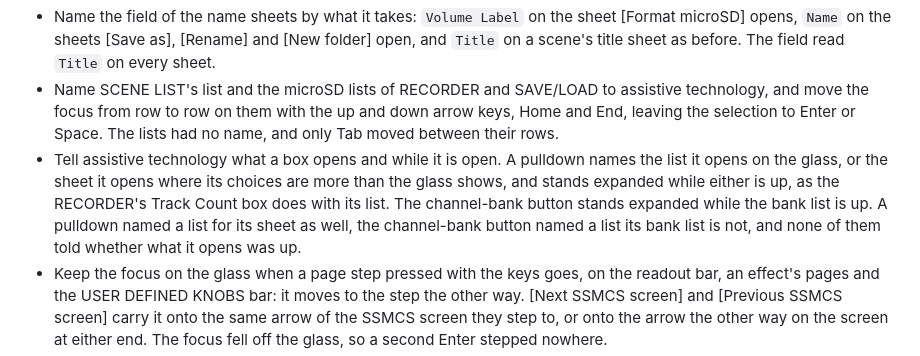
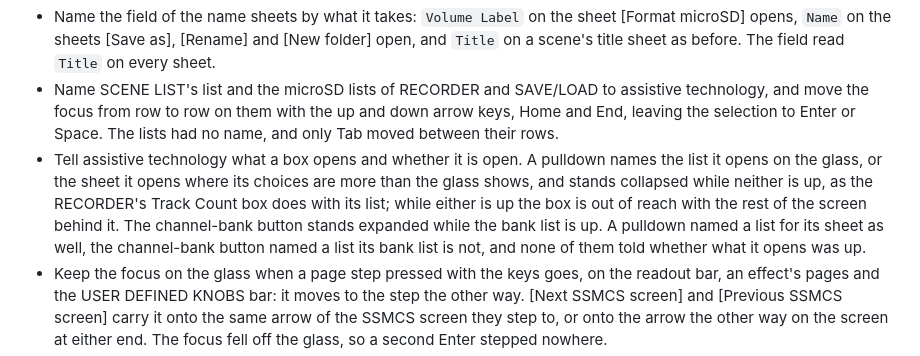
Before and after one commit to semnil/urx-lcd-sim, a Markdown page: CHANGES.md, the part around the change. GitHub-like rendering.

```diff
--- a/CHANGES.md
+++ b/CHANGES.md
@@ -9,7 +9,7 @@
 - Open the INS FX screen from the INS FX name on a channel view's block while the channel reads [No Effect], the whole block sinking as under a touch elsewhere on it, and open EFFECT TYPE from the INS FX screen's title. Both stood as switches that did nothing. While 1-knob is on, the value boxes and bar divisions on the COMP and EQ screens that do not turn are told to assistive technology as out of reach, as Knee is.
 - Name the field of the name sheets by what it takes: `Volume Label` on the sheet [Format microSD] opens, `Name` on the sheets [Save as], [Rename] and [New folder] open, and `Title` on a scene's title sheet as before. The field read `Title` on every sheet.
 - Name SCENE LIST's list and the microSD lists of RECORDER and SAVE/LOAD to assistive technology, and move the focus from row to row on them with the up and down arrow keys, Home and End, leaving the selection to Enter or Space. The lists had no name, and only Tab moved between their rows.
-- Tell assistive technology what a box opens and while it is open. A pulldown names the list it opens on the glass, or the sheet it opens where its choices are more than the glass shows, and stands expanded while either is up, as the RECORDER's Track Count box does with its list. The channel-bank button stands expanded while the bank list is up. A pulldown named a list for its sheet as well, the channel-bank button named a list its bank list is not, and none of them told whether what it opens was up.
+- Tell assistive technology what a box opens and whether it is open. A pulldown names the list it opens on the glass, or the sheet it opens where its choices are more than the glass shows, and stands collapsed while neither is up, as the RECORDER's Track Count box does with its list; while either is up the box is out of reach with the rest of the screen behind it. The channel-bank button stands expanded while the bank list is up. A pulldown named a list for its sheet as well, the channel-bank button named a list its bank list is not, and none of them told whether what it opens was up.
 - Keep the focus on the glass when a page step pressed with the keys goes, on the readout bar, an effect's pages and the USER DEFINED KNOBS bar: it moves to the step the other way. [Next SSMCS screen] and [Previous SSMCS screen] carry it onto the same arrow of the SSMCS screen they step to, or onto the arrow the other way on the screen at either end. The focus fell off the glass, so a second Enter stepped nowhere.
 - Keep the focus on the page's own controls as they are drawn again: on [Reset the unit] once [Cancel] takes its question back or [Reset] starts the unit again, and on the model selector once it changes the model. The focus fell off every control onto the page itself.
 - Leave Escape pressed on the page around the glass to the control holding the focus there: on the model and display scale selectors or [Reset the unit] it no longer steps the screen back or cancels a dialog on it. Escape on [Reset the unit]'s question takes it back as [Cancel] does, with the focus on [Reset the unit]; the question stayed up while the screen stepped back.
```
Also changed, not shown: CHANGES_ja.md (+1 -1 lines).
